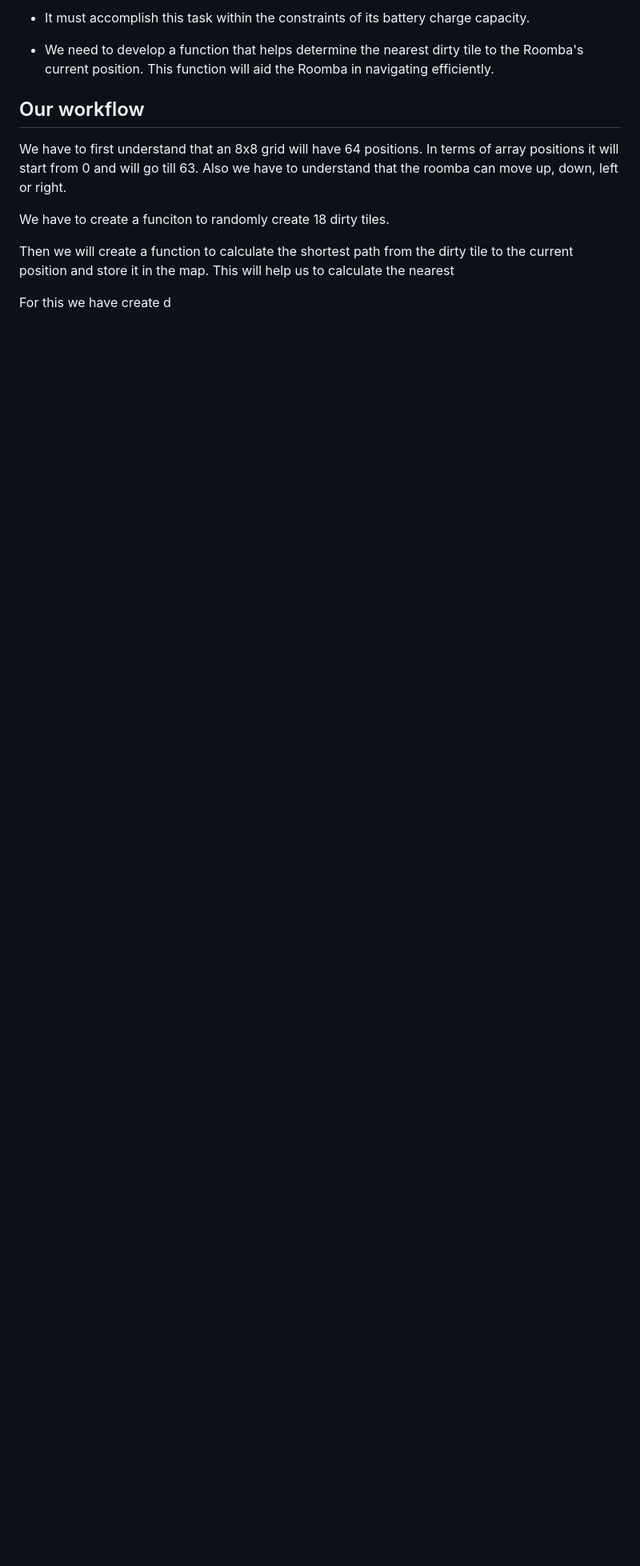
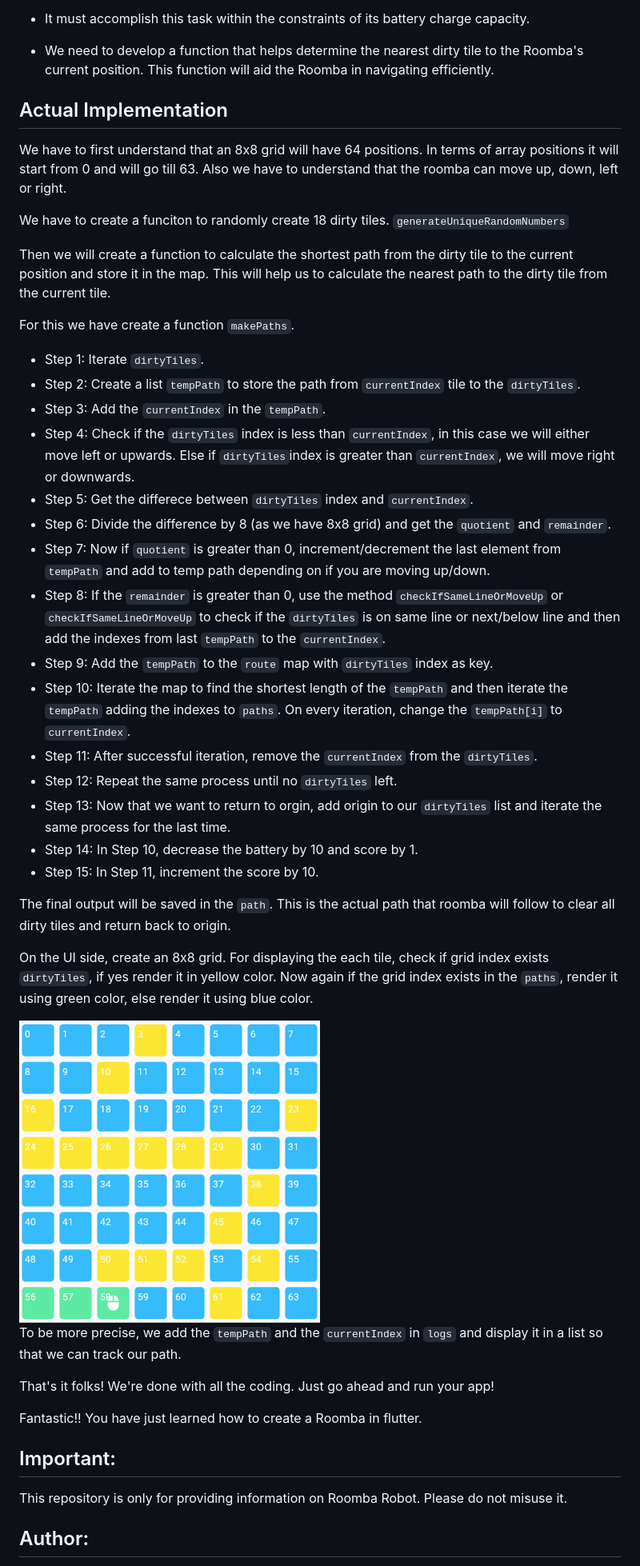
Before and after one commit to amitmishra7/roomba, a Markdown page: README.md, the part around the change printed below. Shown: that part at 80% size. GitHub-like rendering; pictures changed too: assets/output.gif (added); blank space fills up the shorter version.

```diff
--- a/README.md
+++ b/README.md
@@ -48,19 +50,48 @@ Our goal is to create a program that mimics the Roomba's movement to effectively
 
 * We need to develop a function that helps determine the nearest dirty tile to the Roomba's current position. This function will aid the Roomba in navigating efficiently.
 
-## Our workflow
+## Actual Implementation
 
 We have to first understand that an 8x8 grid will have 64 positions. In terms of array positions it will start from 0 and will go till 63. Also we have to understand that the roomba can move up, down, left or right.
 
-We have to create a funciton to randomly create 18 dirty tiles.
+We have to create a funciton to randomly create 18 dirty tiles. `generateUniqueRandomNumbers`
 
-Then we will create a function to calculate the shortest path from the dirty tile to the current position and store it in the map. This will help us to calculate the nearest
+Then we will create a function to calculate the shortest path from the dirty tile to the current position and store it in the map. This will help us to calculate the nearest path to the dirty tile from the current tile.
 
-For this we have create d
+For this we have create a function `makePaths`.
+
+* Step 1: Iterate `dirtyTiles`.
+* Step 2: Create a list `tempPath` to store the path from `currentIndex` tile to the `dirtyTiles`.
+* Step 3: Add the `currentIndex` in the `tempPath`.
+* Step 4: Check if the `dirtyTiles` index is less than `currentIndex`, in this case we will either move left or upwards. Else if `dirtyTiles`index is greater than `currentIndex`, we will move right or downwards.
+* Step 5: Get the differece between `dirtyTiles` index and `currentIndex`.
+* Step 6: Divide the difference by 8 (as we have 8x8 grid) and get the `quotient` and `remainder`.
+* Step 7: Now if `quotient` is greater than 0, increment/decrement the last element from `tempPath` and add to temp path depending on if you are moving up/down.
+* Step 8: If the `remainder` is greater than 0, use the method `checkIfSameLineOrMoveUp` or `checkIfSameLineOrMoveUp` to check if the `dirtyTiles` is on same line or next/below line and then add the indexes from last `tempPath` to the `currentIndex`.
+* Step 9: Add the `tempPath` to the `route` map with `dirtyTiles` index as key.
+* Step 10: Iterate the map to find the shortest length of the `tempPath` and then iterate the `tempPath` adding the indexes to `paths`. On every iteration, change the `tempPath[i]` to `currentIndex`.
+* Step 11: After successful iteration, remove the `currentIndex` from the `dirtyTiles`.
+* Step 12: Repeat the same process until no `dirtyTiles` left.
+* Step 13: Now that we want to return to orgin, add origin to our `dirtyTiles` list and iterate the same process for the last time.
+* Step 14: In Step 10, decrease the battery by 10 and score by 1.
+* Step 15: In Step 11, increment the score by 10.
+
+The final output will be saved in the `path`. This is the actual path that roomba will follow to clear all dirty tiles and return back to origin.
+
+On the UI side, create an 8x8 grid. For displaying the each tile, check if grid index exists `dirtyTiles`, if yes render it in yellow color. Now again if the grid index exists in the `paths`, render it using green color, else render it using blue color.
+
+<img src="assets/output.gif" width="50%"/>
+
+To be more precise, we add the `tempPath` and the `currentIndex` in `logs` and display it in a list so that we can track our path.
 
 
+That's it folks! We're done with all the coding. Just go ahead and run your app!
 
+Fantastic!! You have just learned how to create a Roomba in flutter.
 
+## Important:
 
+This repository is only for providing information on Roomba Robot. Please do not misuse it.
 
+## Author:
 
```
Also changed, not shown: other parts of README.md (+7 -16 lines), assets/input.png (added), 2 other files.
